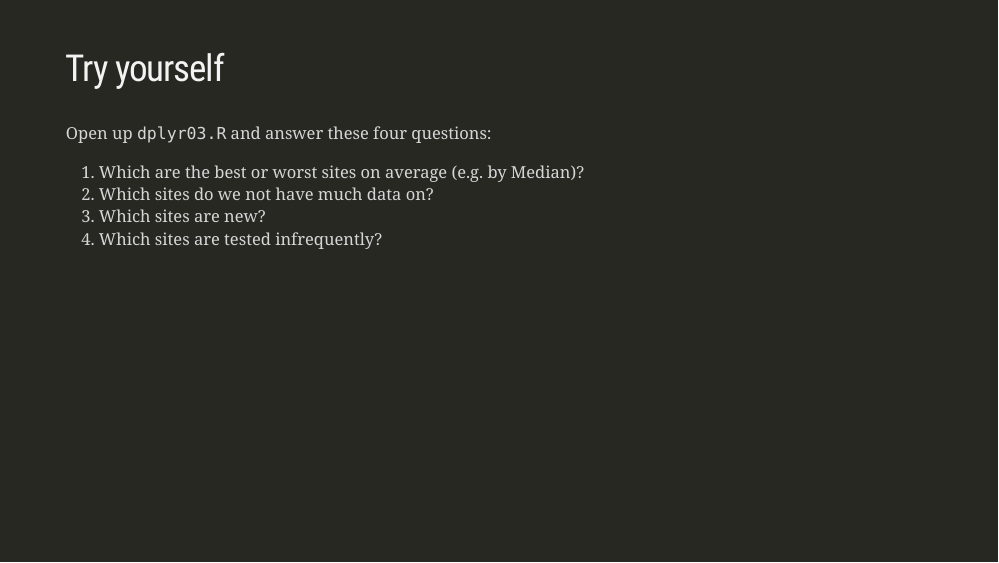
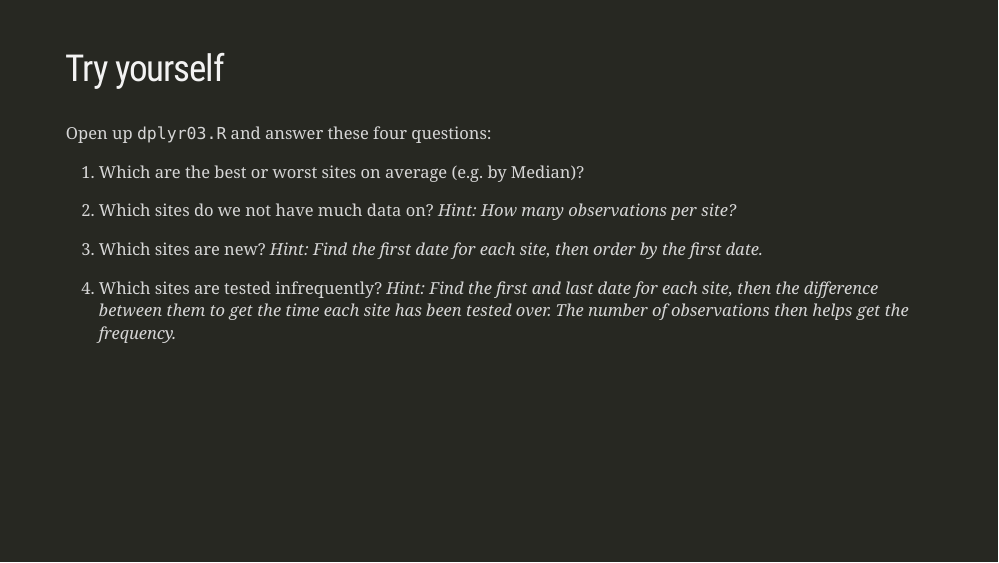
Before and after one commit to jmarshallnz/intro_to_r, an R Markdown document (slides/transformation2.Rmd): page 23 of 48. Rendered offline with R 4.5, knitr and Pandoc, with nearby package versions; the slides are laid out offline by our stand-in for remark.js, each with all of its steps uncovered, in fonts that may differ from those the slides ask for, and without slide numbers, shadows or browser add-ons; some code elsewhere in the file could not run offline.

Commit message:
make exercises a little more obvious

```diff
--- a/slides/transformation2.Rmd
+++ b/slides/transformation2.Rmd
@@ -356,9 +356,12 @@ class: inverse
 Open up `dplyr03.R` and answer these four questions:
 
 1. Which are the best or worst sites on average (e.g. by Median)?
-2. Which sites do we not have much data on?
-3. Which sites are new?
-4. Which sites are tested infrequently?
+
+2. Which sites do we not have much data on? *Hint: How many observations per site?*
+
+3. Which sites are new? *Hint: Find the first date for each site, then order by the first date.*
+
+4. Which sites are tested infrequently? *Hint: Find the first and last date for each site, then the difference between them to get the time each site has been tested over. The number of observations then helps get the frequency.*
 
 ---
 
```
